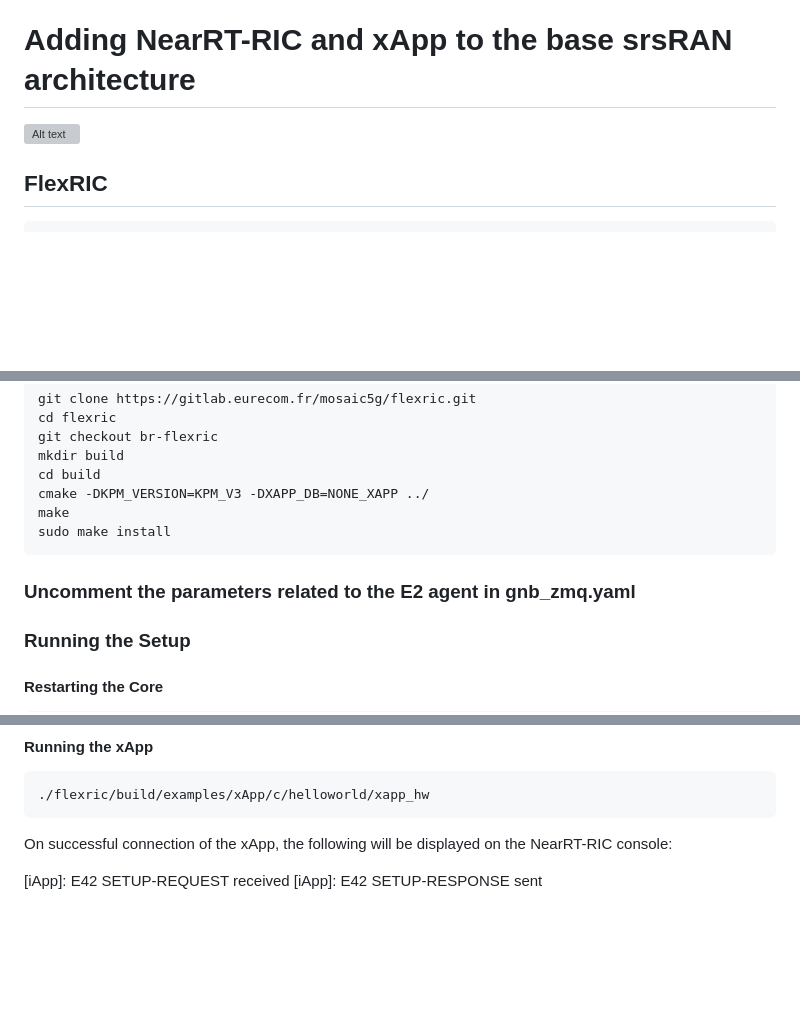
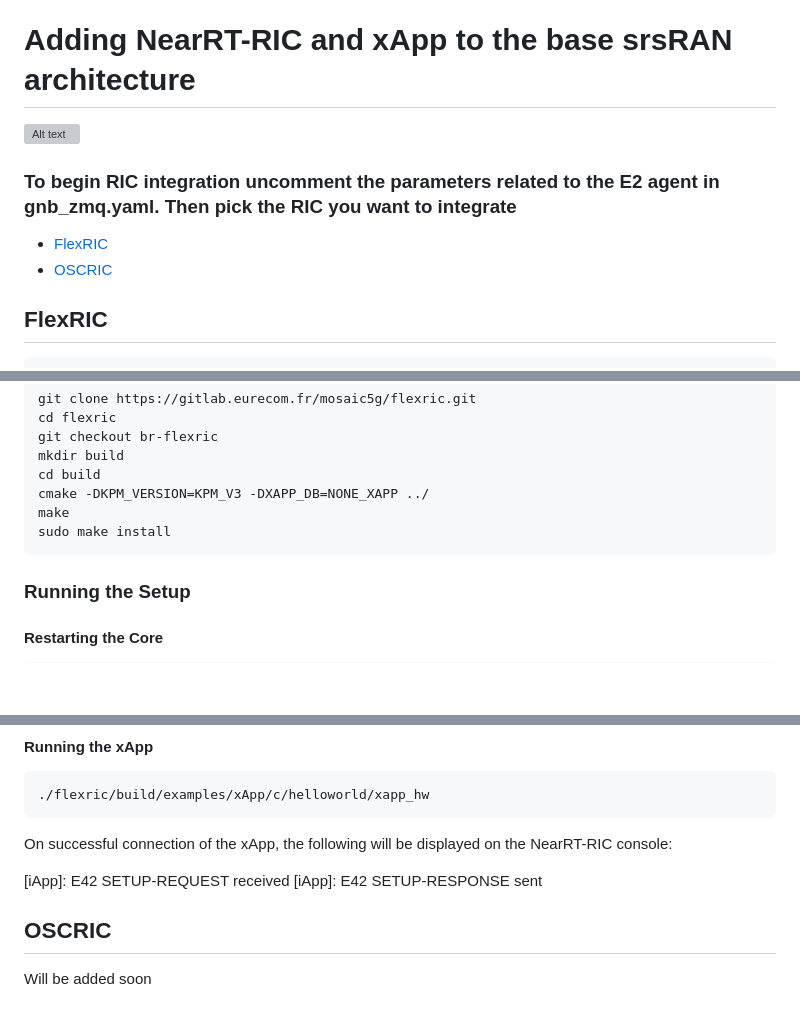
Before and after one commit to SystronLab/srsRAN-ZMQ, a Markdown page: README.md, 3 parts joined by grey strips. Drawn GitHub-style; blank space fills up the shorter version; grey boxes are pictures that could not be loaded.

Commit message:
Navigation added for RICs

````diff
--- a/README.md
+++ b/README.md
@@ -193,6 +193,11 @@ You will get an IP address for the UE indicating successful connection to gNB.
 
 ![Alt text](https://docs.srsran.com/projects/project/en/latest/_images/gNB_srsUE_zmq_near_rt_RIC.png)
 
+### To begin RIC integration uncomment the parameters related to the E2 agent in gnb_zmq.yaml. Then pick the RIC you want to integrate
+
+- [FlexRIC](#flexric)
+- [OSCRIC](#oscric)
+
 ## FlexRIC
 
 ```bash
@@ -209,8 +214,6 @@ cmake -DKPM_VERSION=KPM_V3 -DXAPP_DB=NONE_XAPP ../
 make
 sudo make install
 ```
-
-### Uncomment the parameters related to the E2 agent in gnb_zmq.yaml
 
 ### Running the Setup
 
@@ -251,3 +254,7 @@ On successful connection of the xApp, the following will be displayed on the Nea
 
 [iApp]: E42 SETUP-REQUEST received
 [iApp]: E42 SETUP-RESPONSE sent
+
+## OSCRIC
+
+Will be added soon
````
